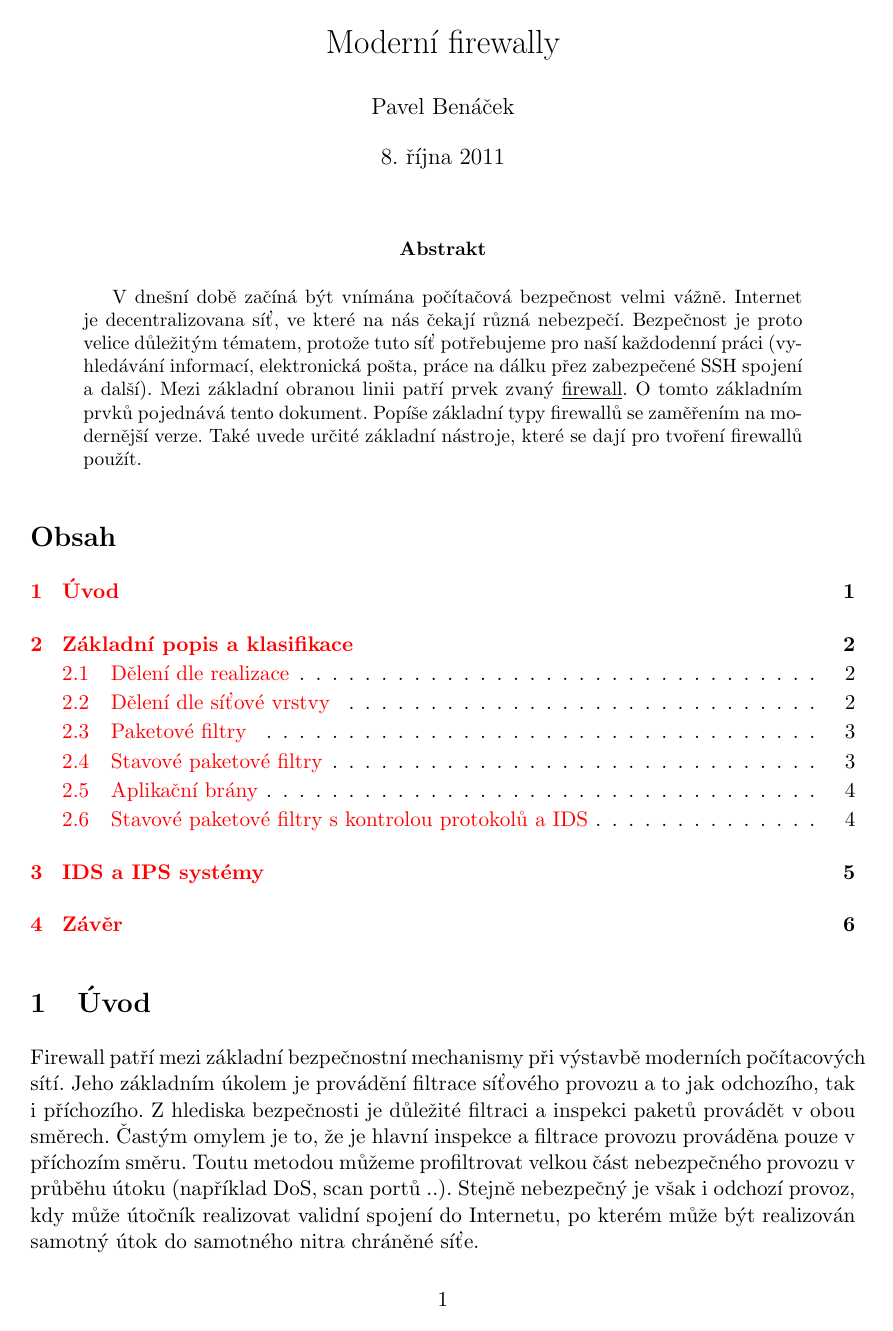
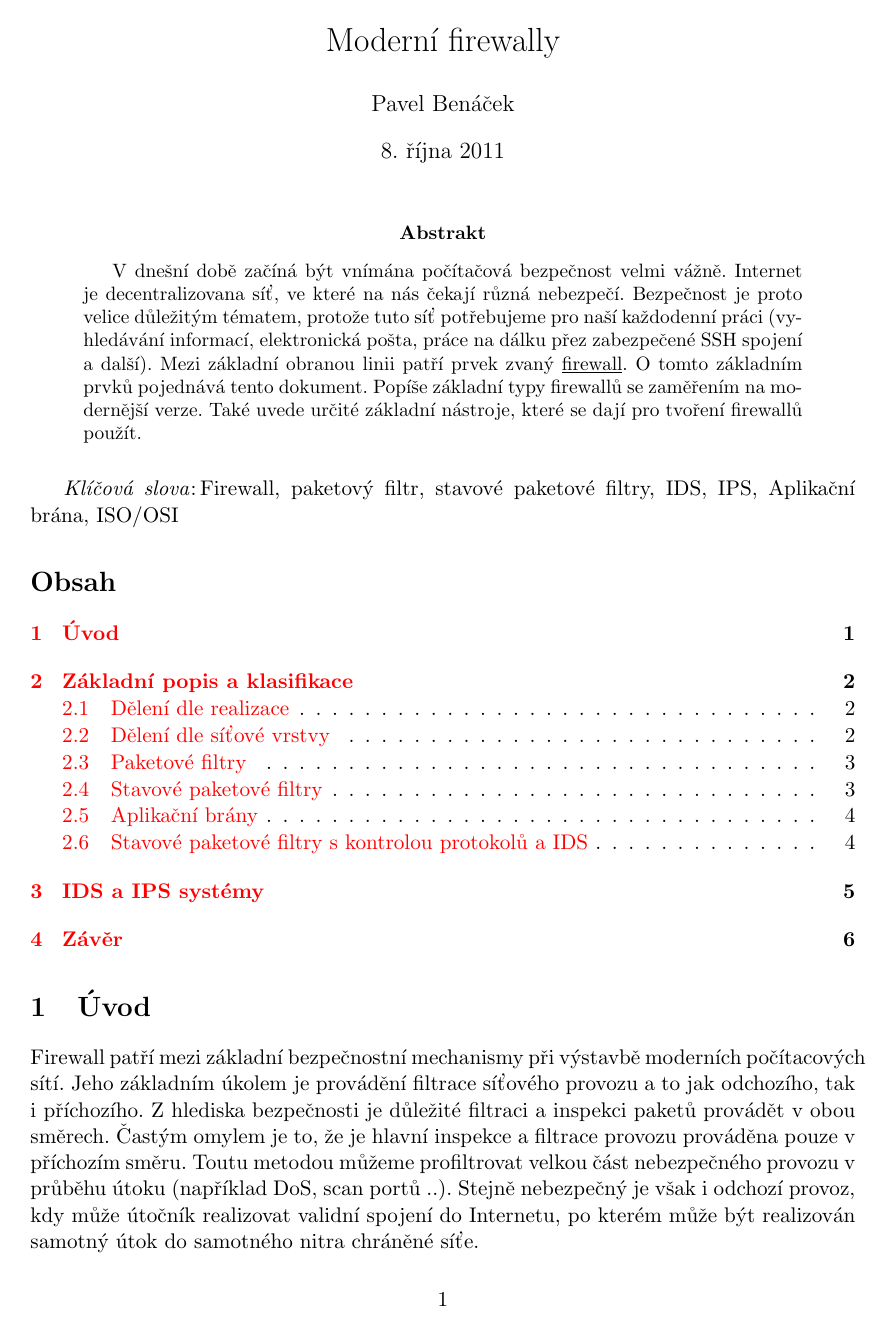
Before and after one commit to benycze/mi-ibe, a LaTeX paper (zprava.tex): page 1 of 6. Compiled offline with pdfLaTeX.

Commit message:
zprava.tex:	macro for keywords was inserted and list of keyword was written too.

```diff
--- a/zprava.tex
+++ b/zprava.tex
@@ -29,6 +29,12 @@ bookmarks=true,colorlinks=true,unicode=true]{hyperref}
 %Sazba matematickych symbolu
 \def\X#1{$#1$}
 
+%Sazba klicovych slov
+\def\keywords{\vspace{.5em}
+{\textit{Klíčová slova}:\,\relax%
+}}
+\def\endkeywords{\par}
+
 %%%%%%%%%%%%%%%%%%%%%%%%%%%%%%%%%%%%%
 %% Document begin
 %%%%%%%%%%%%%%%%%%%%%%%%%%%%%%%%%%%%%
@@ -40,6 +46,8 @@ bookmarks=true,colorlinks=true,unicode=true]{hyperref}
 
 V dnešní době začíná být vnímána počítačová bezpečnost velmi vážně. Internet je decentralizovana síť, ve které na nás čekají různá nebezpečí. Bezpečnost je proto velice důležitým tématem, protože tuto síť potřebujeme pro naší každodenní práci (vyhledávání informací, elektronická pošta, práce na dálku přez zabezpečené SSH spojení a další). Mezi základní obranou linii patří prvek zvaný \underline{firewall}. O tomto základním prvků pojednává tento dokument. Popíše základní typy firewallů se zaměřením na modernější verze. Také uvede určité základní nástroje, které se dají pro tvoření firewallů použít.
 \end{abstract}
+
+\keywords{Firewall, paketový filtr, stavové paketové filtry, IDS, IPS, Aplikační brána, ISO/OSI}
 
 \tableofcontents
 
```
